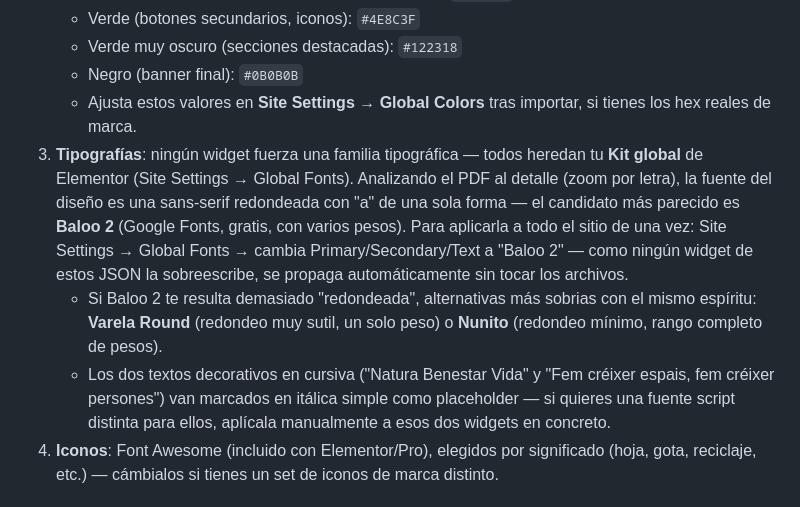
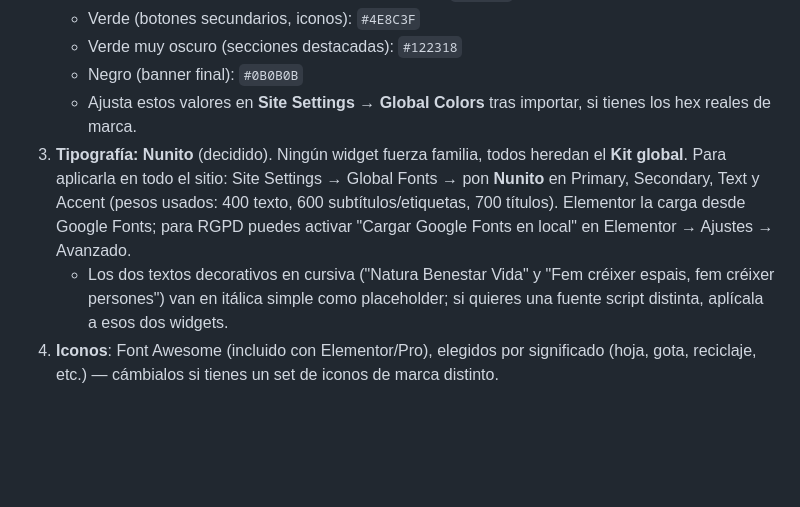
Before and after one commit to naniiqr/eco-store-sass-lpage, a Markdown page: elementor-templates/README.md, the part around the change. GitHub-like rendering; blank space fills up the shorter version.

Commit message:
Document Nunito as the chosen site typeface
Co-Authored-By: Claude Sonnet 5.5 <noreply@anthropic.com>
Claude-Session: https://claude.ai/code/session_01GXcC15PWrESSmzMxw4Y7S5

```diff
--- a/elementor-templates/README.md
+++ b/elementor-templates/README.md
@@ -33,9 +33,8 @@ Confirmado que aún no existen como plantillas globales, así que van aparte par
    - Verde muy oscuro (secciones destacadas): `#122318`
    - Negro (banner final): `#0B0B0B`
    - Ajusta estos valores en **Site Settings → Global Colors** tras importar, si tienes los hex reales de marca.
-3. **Tipografías**: ningún widget fuerza una familia tipográfica — todos heredan tu **Kit global** de Elementor (Site Settings → Global Fonts). Analizando el PDF al detalle (zoom por letra), la fuente del diseño es una sans-serif redondeada con "a" de una sola forma — el candidato más parecido es **Baloo 2** (Google Fonts, gratis, con varios pesos). Para aplicarla a todo el sitio de una vez: Site Settings → Global Fonts → cambia Primary/Secondary/Text a "Baloo 2" — como ningún widget de estos JSON la sobreescribe, se propaga automáticamente sin tocar los archivos.
-   - Si Baloo 2 te resulta demasiado "redondeada", alternativas más sobrias con el mismo espíritu: **Varela Round** (redondeo muy sutil, un solo peso) o **Nunito** (redondeo mínimo, rango completo de pesos).
-   - Los dos textos decorativos en cursiva ("Natura Benestar Vida" y "Fem créixer espais, fem créixer persones") van marcados en itálica simple como placeholder — si quieres una fuente script distinta para ellos, aplícala manualmente a esos dos widgets en concreto.
+3. **Tipografía: Nunito** (decidido). Ningún widget fuerza familia, todos heredan el **Kit global**. Para aplicarla en todo el sitio: Site Settings → Global Fonts → pon **Nunito** en Primary, Secondary, Text y Accent (pesos usados: 400 texto, 600 subtítulos/etiquetas, 700 títulos). Elementor la carga desde Google Fonts; para RGPD puedes activar "Cargar Google Fonts en local" en Elementor → Ajustes → Avanzado.
+   - Los dos textos decorativos en cursiva ("Natura Benestar Vida" y "Fem créixer espais, fem créixer persones") van en itálica simple como placeholder; si quieres una fuente script distinta, aplícala a esos dos widgets.
 4. **Iconos**: Font Awesome (incluido con Elementor/Pro), elegidos por significado (hoja, gota, reciclaje, etc.) — cámbialos si tienes un set de iconos de marca distinto.
 
 ## Imágenes a reemplazar (18 placeholders)
```
